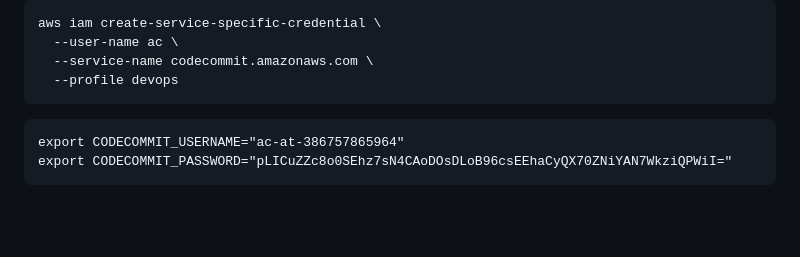
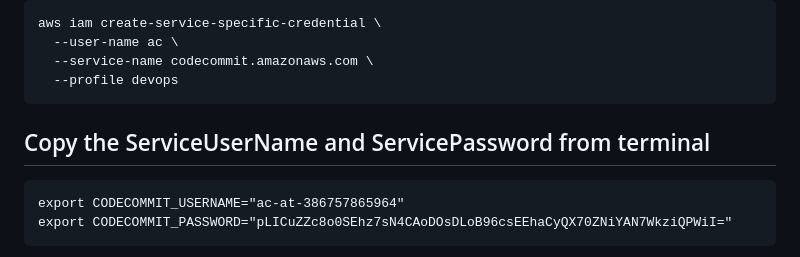
Before and after one commit to ramashanker87/ramashanker, a Markdown page: Day21/Day_21_lab.md, the part around the change. Drawn GitHub-style; blank space fills up the shorter version.

````diff
--- a/Day21/Day_21_lab.md
+++ b/Day21/Day_21_lab.md
@@ -870,7 +870,7 @@ aws iam create-service-specific-credential \
   --service-name codecommit.amazonaws.com \
   --profile devops
 ```
-
+## Copy the ServiceUserName and ServicePassword from terminal
 ```
 export CODECOMMIT_USERNAME="ac-at-386757865964"
 export CODECOMMIT_PASSWORD="pLICuZZc8o0SEhz7sN4CAoDOsDLoB96csEEhaCyQX70ZNiYAN7WkziQPWiI="
````
